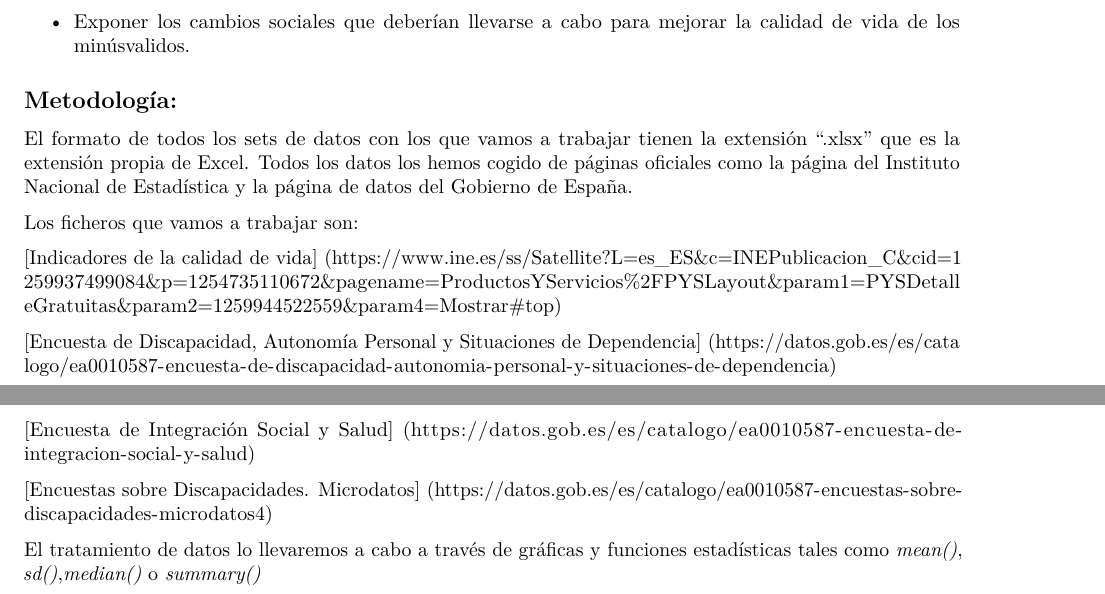
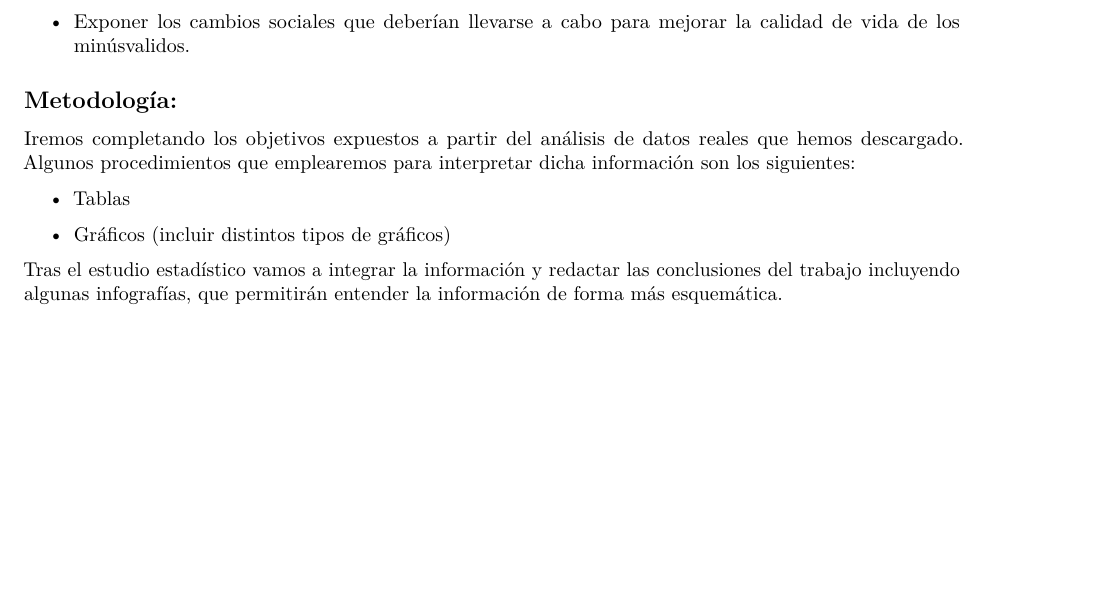
Before and after one commit to NuriaVP/El-precio-de-la-discapacidad, an R Markdown document (Informe-ElPrecioDeLaDiscapacidad.Rmd): two parts of pages 3 and 4 of 4 before the commit and part of page 3 of 3 after it, the two joined at a grey line, cut so that both start at the same text, the shorter picture padded with empty space. Rendered offline with R 4.5, knitr and Pandoc, then LaTeX, with nearby package versions.

Commit message:
Revert "1"

```diff
--- a/Informe-ElPrecioDeLaDiscapacidad.Rmd
+++ b/Informe-ElPrecioDeLaDiscapacidad.Rmd
@@ -80,17 +80,10 @@ Teniendo en cuenta las secciones que trataremos, previamente descritas en la int
 
 ## Metodología:
 
-El formato de todos los sets de datos con los que vamos a trabajar tienen la extensión “.xlsx” que es la extensión propia de Excel.
-Todos los datos los hemos cogido de páginas oficiales como la página del Instituto Nacional de Estadística y la página de datos del Gobierno de España.
+Iremos completando los objetivos expuestos a partir del análisis de datos reales que hemos descargado. Algunos procedimientos que emplearemos para interpretar dicha información son los siguientes:
 
-Los ficheros que vamos a trabajar son:
+* Tablas
 
-[Indicadores de la calidad de vida] (https://www.ine.es/ss/Satellite?L=es_ES&c=INEPublicacion_C&cid=1259937499084&p=1254735110672&pagename=ProductosYServicios%2FPYSLayout&param1=PYSDetalleGratuitas&param2=1259944522559&param4=Mostrar#top)
+* Gráficos (incluir distintos tipos de gráficos)
 
-[Encuesta de Discapacidad, Autonomía Personal y Situaciones de Dependencia] (https://datos.gob.es/es/catalogo/ea0010587-encuesta-de-discapacidad-autonomia-personal-y-situaciones-de-dependencia)
-
-[Encuesta de Integración Social y Salud] (https://datos.gob.es/es/catalogo/ea0010587-encuesta-de-integracion-social-y-salud)
-
-[Encuestas sobre Discapacidades. Microdatos] (https://datos.gob.es/es/catalogo/ea0010587-encuestas-sobre-discapacidades-microdatos4)
-
-El tratamiento de datos lo llevaremos a cabo a través de gráficas y funciones estadísticas tales como *mean()*, *sd()*,*median()* o *summary()*
+Tras el estudio estadístico vamos a integrar la información y redactar las conclusiones del trabajo incluyendo algunas infografías, que permitirán entender la información de forma más esquemática.
```
